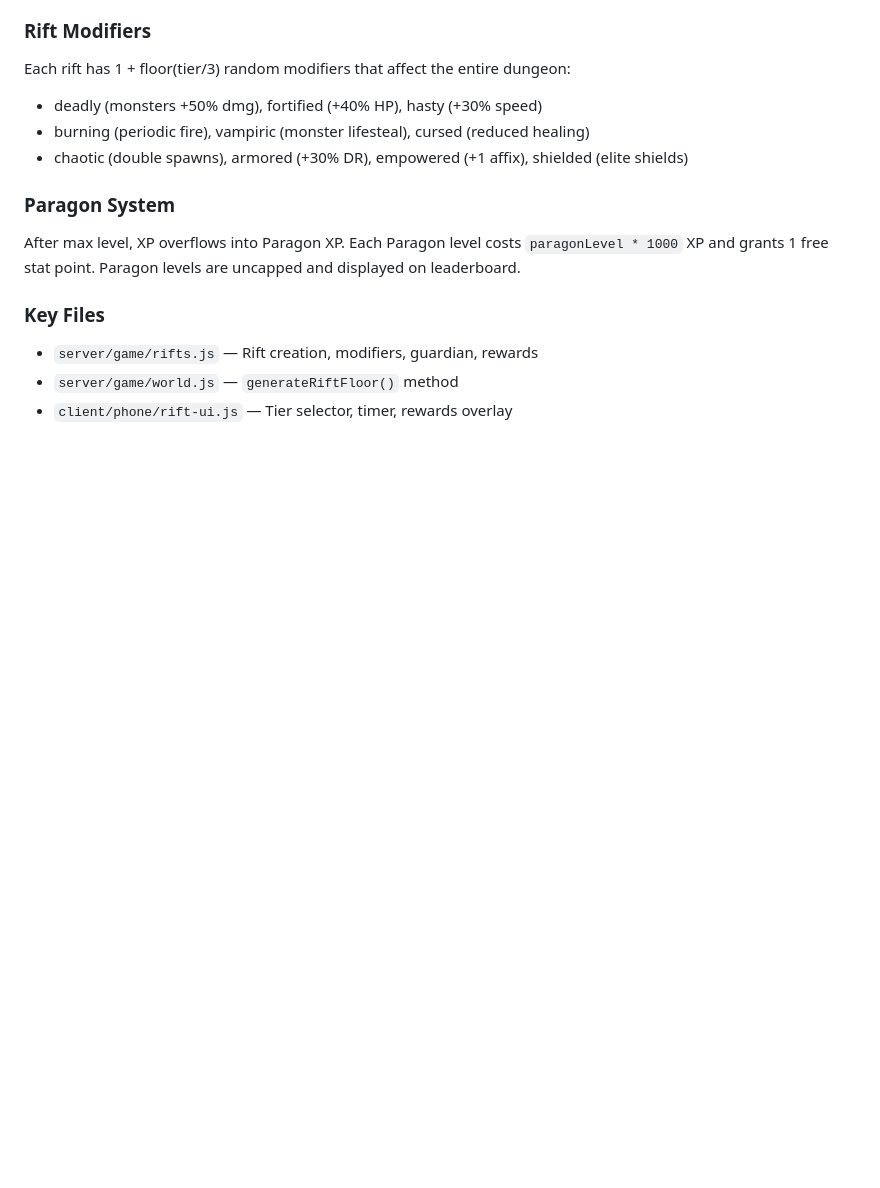
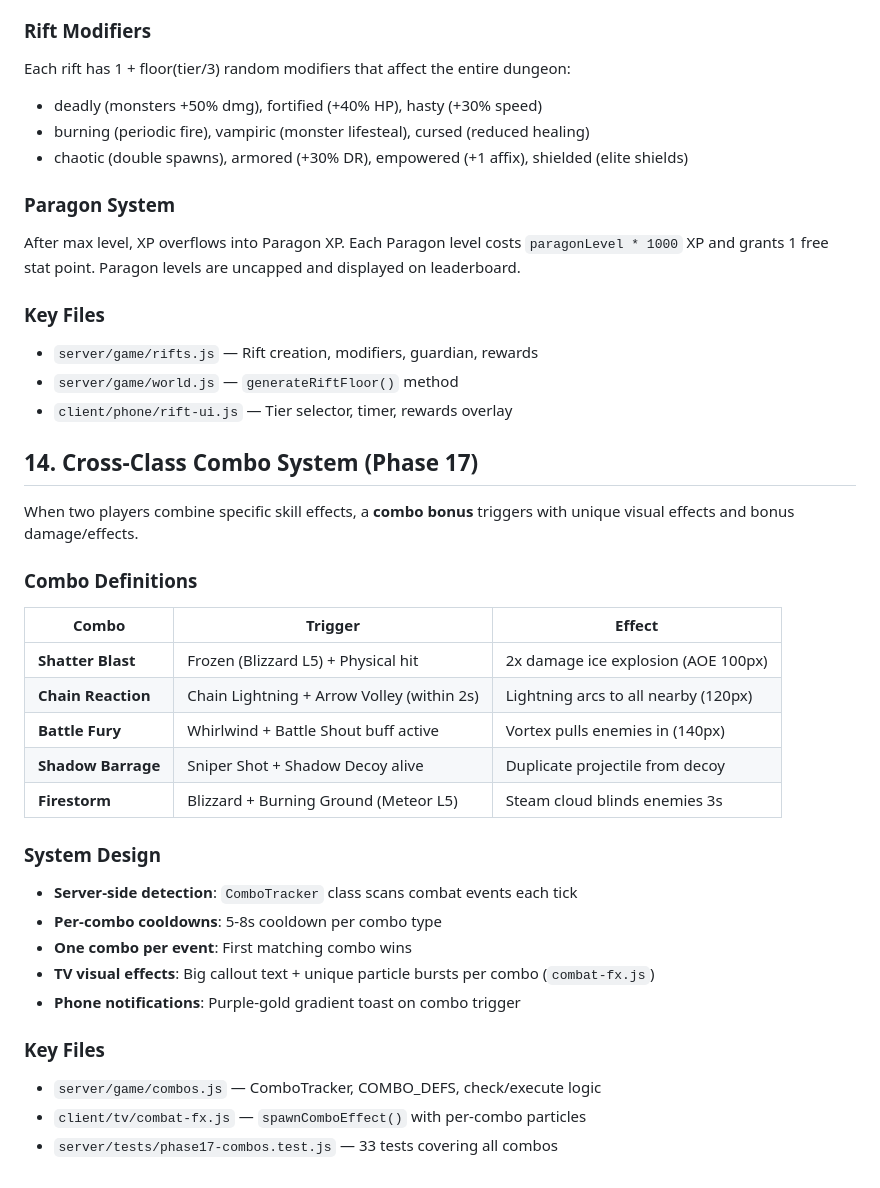
Before and after one commit to Bectly/devloop-rpg-diablo, a Markdown page: SPEC.md, the part around the change. Drawn GitHub-style; blank space fills up the shorter version.

```diff
--- a/SPEC.md
+++ b/SPEC.md
@@ -272,3 +272,29 @@ After max level, XP overflows into Paragon XP. Each Paragon level costs `paragon
 - `server/game/rifts.js` — Rift creation, modifiers, guardian, rewards
 - `server/game/world.js` — `generateRiftFloor()` method
 - `client/phone/rift-ui.js` — Tier selector, timer, rewards overlay
+
+## 14. Cross-Class Combo System (Phase 17)
+
+When two players combine specific skill effects, a **combo bonus** triggers with unique visual effects and bonus damage/effects.
+
+### Combo Definitions
+
+| Combo | Trigger | Effect |
+|-------|---------|--------|
+| **Shatter Blast** | Frozen (Blizzard L5) + Physical hit | 2x damage ice explosion (AOE 100px) |
+| **Chain Reaction** | Chain Lightning + Arrow Volley (within 2s) | Lightning arcs to all nearby (120px) |
+| **Battle Fury** | Whirlwind + Battle Shout buff active | Vortex pulls enemies in (140px) |
+| **Shadow Barrage** | Sniper Shot + Shadow Decoy alive | Duplicate projectile from decoy |
+| **Firestorm** | Blizzard + Burning Ground (Meteor L5) | Steam cloud blinds enemies 3s |
+
+### System Design
+- **Server-side detection**: `ComboTracker` class scans combat events each tick
+- **Per-combo cooldowns**: 5-8s cooldown per combo type
+- **One combo per event**: First matching combo wins
+- **TV visual effects**: Big callout text + unique particle bursts per combo (`combat-fx.js`)
+- **Phone notifications**: Purple-gold gradient toast on combo trigger
+
+### Key Files
+- `server/game/combos.js` — ComboTracker, COMBO_DEFS, check/execute logic
+- `client/tv/combat-fx.js` — `spawnComboEffect()` with per-combo particles
+- `server/tests/phase17-combos.test.js` — 33 tests covering all combos
```
Also changed, not shown: DEVLOG.md (+17 -0 lines), TODO.md (+59 -92 lines).
